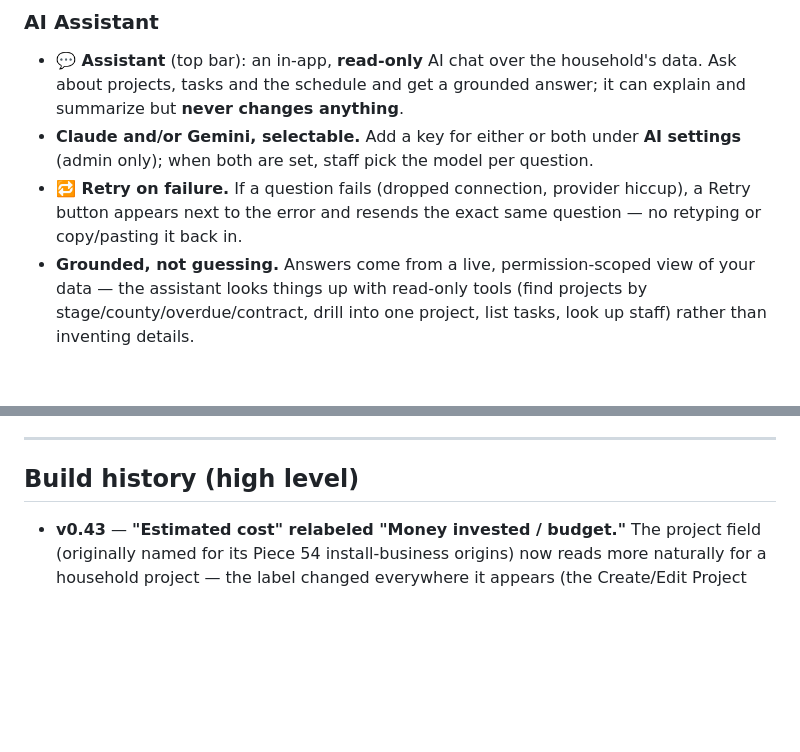
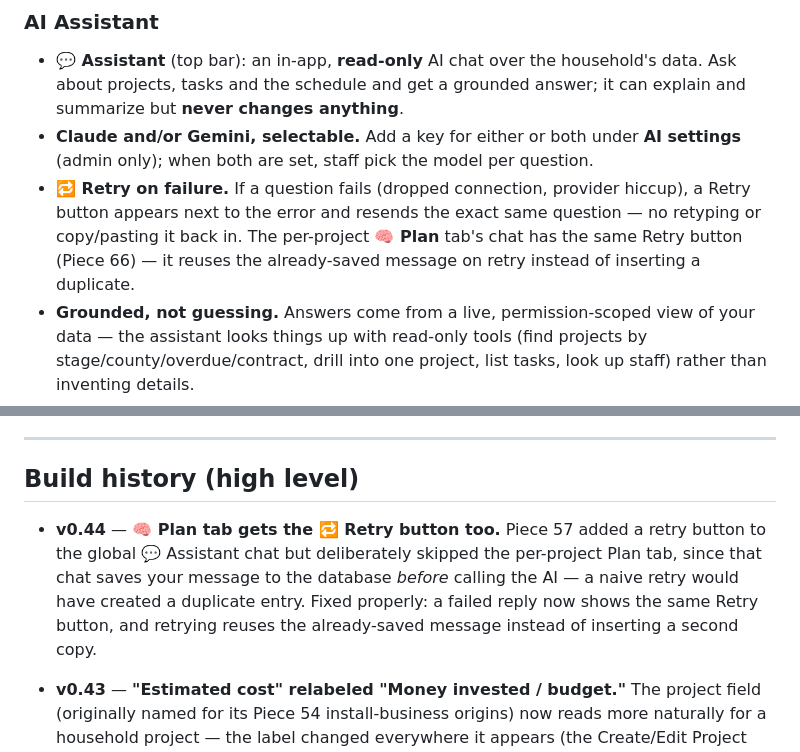
Before and after one commit to Rachel-Inman-88/Vixinman_Household_Compendium, a Markdown page: README.md, 2 parts joined by grey strips. Rendered like a GitHub page; blank space fills up the shorter version.

Commit message:
Docs: v0.44 changelog, README/HANDOFF updates for Piece 66

```diff
--- a/README.md
+++ b/README.md
@@ -481,7 +481,9 @@ goes through a draft first (Piece 52), same as everywhere else it can write.
   settings** (admin only); when both are set, staff pick the model per question.
 - **🔁 Retry on failure.** If a question fails (dropped connection, provider
   hiccup), a Retry button appears next to the error and resends the exact
-  same question — no retyping or copy/pasting it back in.
+  same question — no retyping or copy/pasting it back in. The per-project
+  **🧠 Plan** tab's chat has the same Retry button (Piece 66) — it reuses
+  the already-saved message on retry instead of inserting a duplicate.
 - **Grounded, not guessing.** Answers come from a live, permission-scoped view of
   your data — the assistant looks things up with read-only tools (find projects by
   stage/county/overdue/contract, drill into one project, list
@@ -575,6 +577,13 @@ overdue permit"*), and — if both providers are set up — pick the model to an
 
 ## Build history (high level)
 
+- **v0.44** — **🧠 Plan tab gets the 🔁 Retry button too.** Piece 57 added
+  a retry button to the global 💬 Assistant chat but deliberately skipped
+  the per-project Plan tab, since that chat saves your message to the
+  database *before* calling the AI — a naive retry would have created a
+  duplicate entry. Fixed properly: a failed reply now shows the same
+  Retry button, and retrying reuses the already-saved message instead of
+  inserting a second copy.
 - **v0.43** — **"Estimated cost" relabeled "Money invested / budget."** The
   project field (originally named for its Piece 54 install-business
   origins) now reads more naturally for a household project — the label
```
Also changed, not shown: HANDOFF.md (+46 -0 lines).
